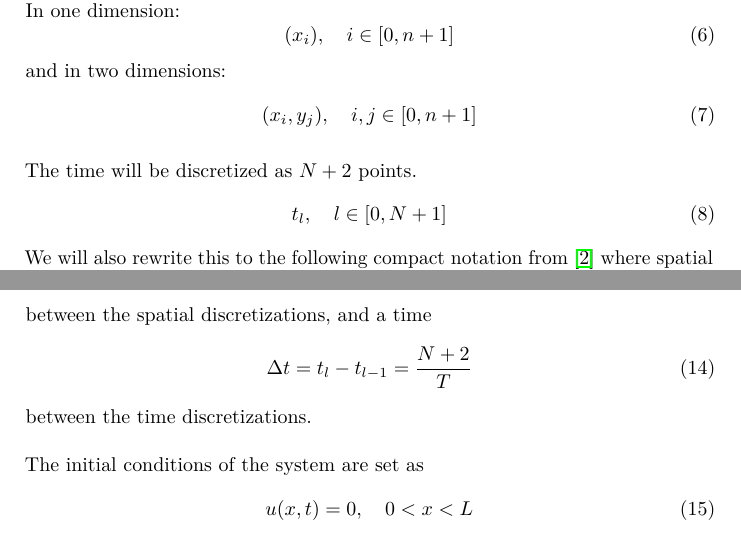
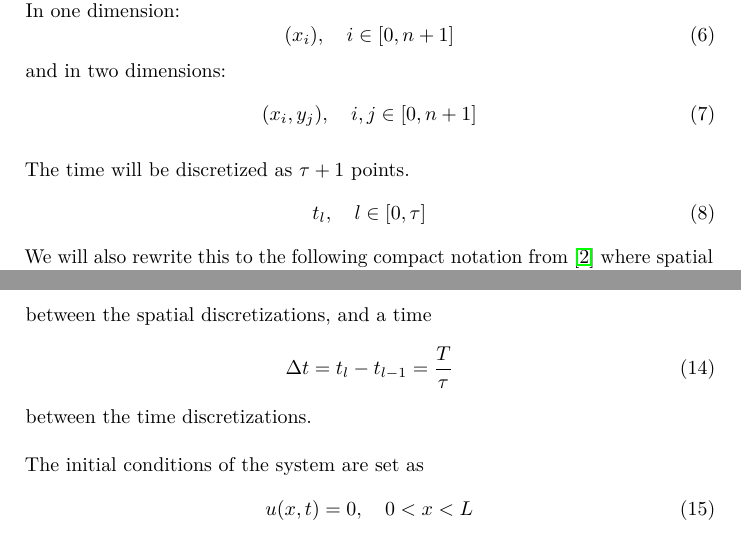
Before and after one commit to KGHustad/FYS3150, a LaTeX paper (project5/report.tex): two parts of pages 3 and 4 of 15, joined at a grey line, cut so that both start at the same text. Compiled offline with pdfLaTeX.

Commit message:
Fixed some notation in the report

```diff
--- a/project5/report.tex
+++ b/project5/report.tex
@@ -145,8 +145,8 @@ In one dimension:
 and in two dimensions:
 \begin{equation} (x_i, y_j), \quad i,j \in [0,n+1]\end{equation}
 
-The time will be discretized as $N+2$ points.
-\begin{equation} t_l, \quad l \in [0,N+1] \end{equation}
+The time will be discretized as $\tau+1$ points.
+\begin{equation} t_l, \quad l \in [0,\tau] \end{equation}
 We will also rewrite this to the following compact notation from \cite{hpl_fdm} where spatial position is written in subscript and the temporal position in superscript \\
 In one dimension:
 \begin{equation}
@@ -170,7 +170,7 @@ The system will be interpreted as a rod of length $L$ for the one-dimensional sy
 \end{equation}
 between the spatial discretizations, and a time
 \begin{equation}
-\dt = t_l - t_{l-1} = \frac{N+2}{T}
+\dt = t_l - t_{l-1} = \frac{T}{\tau}
 \end{equation}
 between the time discretizations.\\\\
 The initial conditions of the system are set as
```
Also changed, not shown: project5/report.tex (2 more changed lines).
